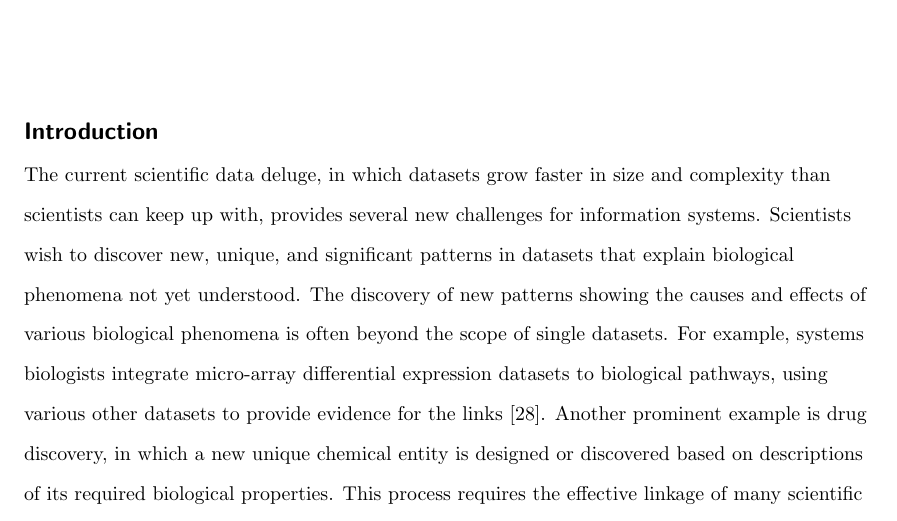
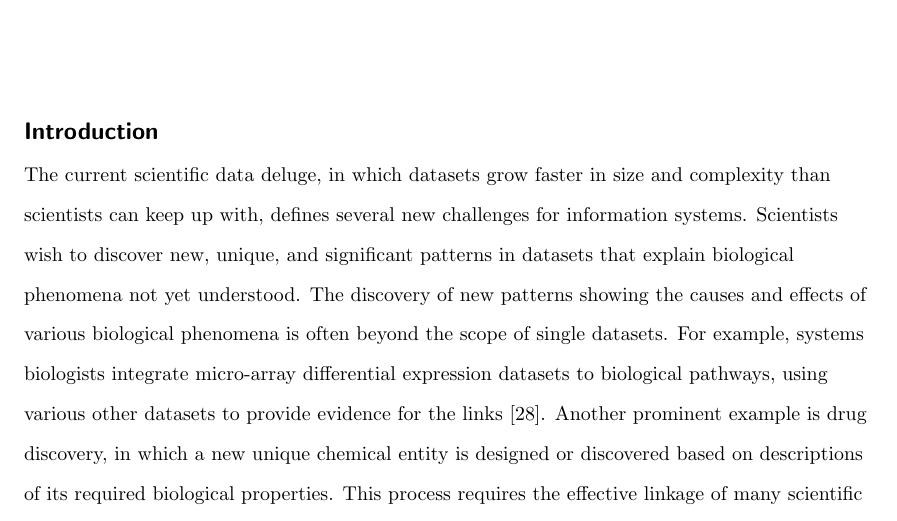
Before and after one commit to egonw/chembl-rdf-paper, a LaTeX document (article.tex): part of page 2 of 21, cut so that both start at the same text. Compiled offline with pdfLaTeX; a missing bibliography style is replaced by a similar one.

Commit message:
Stronger word to link the causes to the implications: the challenges are the aforementioned data sizes and complexity

```diff
--- a/article.tex
+++ b/article.tex
@@ -75,7 +75,7 @@ such as the presented decision support.
 
 
 The current scientific data deluge, in which datasets grow faster in size and complexity than scientists can keep up with,
-provides several new challenges for information systems. Scientists wish to
+defines several new challenges for information systems. Scientists wish to
 discover new, unique, and significant patterns in datasets that explain biological
 phenomena not yet understood. The discovery of new patterns showing the
 causes and effects of various biological phenomena is often beyond the scope of single datasets.
```
